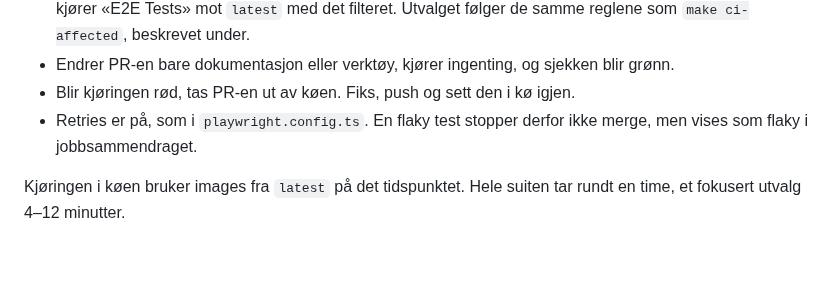
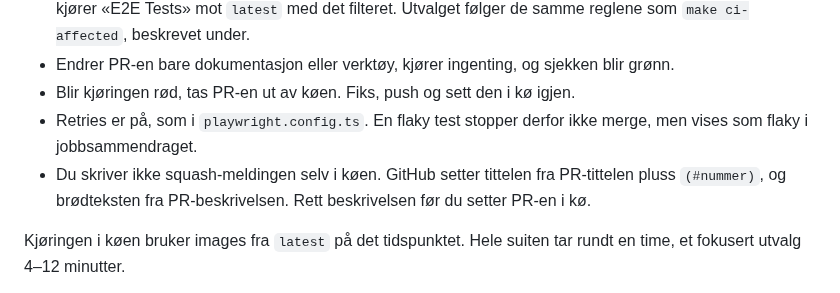
Before and after one commit to navikt/melosys-e2e-tests, a Markdown page: docs/ci-cd/KJOR-E2E-PA-CI.md, the part around the change. Drawn GitHub-style; blank space fills up the shorter version.

Commit message:
NOJIRA Si hvor squash-meldingen kommer fra i merge queue (#341)
## Hva

Doc-en sier nå hvor squash-meldingen kommer fra når en PR merges via
merge queue: tittelen fra PR-tittelen pluss `(#nummer)`, og brødteksten
fra PR-beskrivelsen.

Repo-innstillingen `squash_merge_commit_message` er satt fra
`COMMIT_MESSAGES` til `PR_BODY`. Den er ikke kode, så den ble endret i
GitHub-innstillingene, ikke her. Før byttet ble commit-meldingene i
PR-en brødtekst, se `27146bd`. Denne PR-en er den første med den nye
innstillingen.

```diff
--- a/docs/ci-cd/KJOR-E2E-PA-CI.md
+++ b/docs/ci-cd/KJOR-E2E-PA-CI.md
@@ -13,6 +13,7 @@ Workflowen «E2E før merge» (`.github/workflows/e2e-for-merge.yml`) gir sjekke
 - Endrer PR-en bare dokumentasjon eller verktøy, kjører ingenting, og sjekken blir grønn.
 - Blir kjøringen rød, tas PR-en ut av køen. Fiks, push og sett den i kø igjen.
 - Retries er på, som i `playwright.config.ts`. En flaky test stopper derfor ikke merge, men vises som flaky i jobbsammendraget.
+- Du skriver ikke squash-meldingen selv i køen. GitHub setter tittelen fra PR-tittelen pluss `(#nummer)`, og brødteksten fra PR-beskrivelsen. Rett beskrivelsen før du setter PR-en i kø.
 
 Kjøringen i køen bruker images fra `latest` på det tidspunktet. Hele suiten tar rundt en time, et fokusert utvalg 4–12 minutter.
 
```
